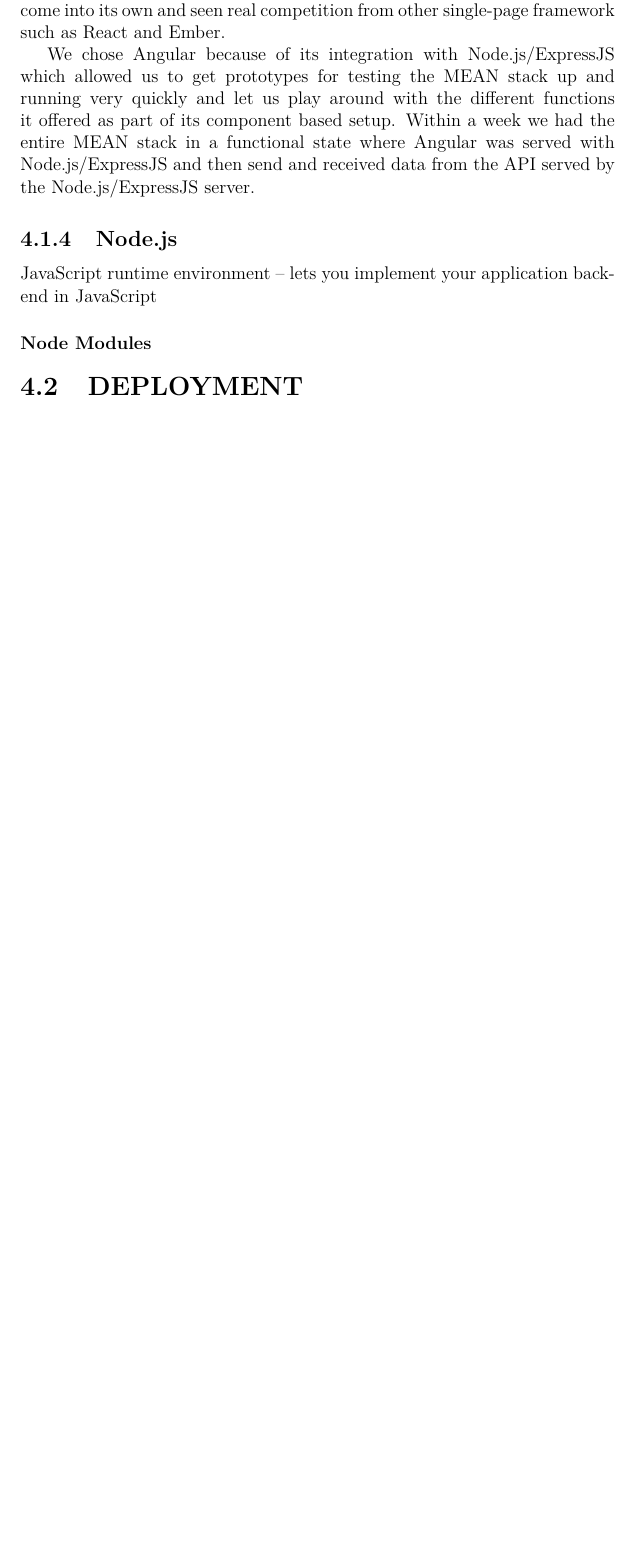
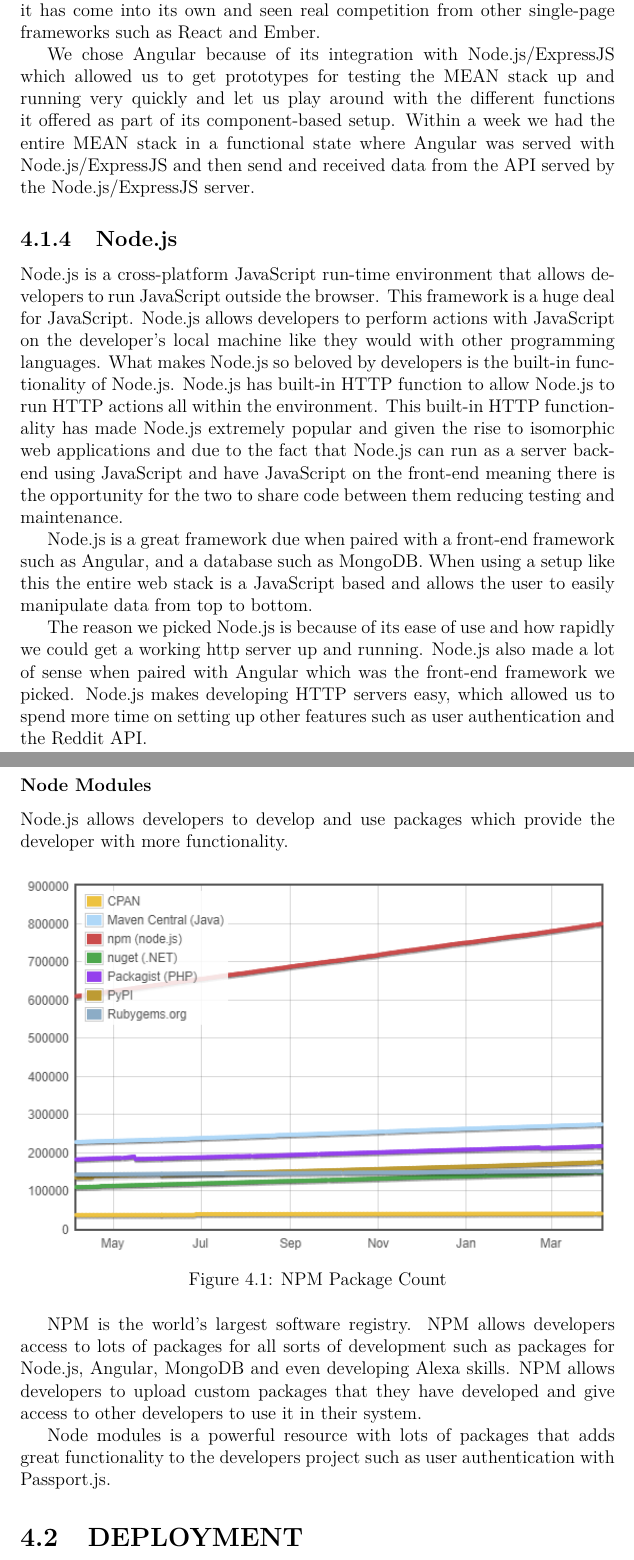
Before and after one commit to Final-Year-Project-Cian-Kevin/Dissertation, a LaTeX thesis (project.tex, which reads sections/technology.tex): part of page 17 of 25 before the commit and two parts of pages 17 and 18 of 26 after it, the two joined at a grey line, cut so that both start at the same text, the shorter picture padded with empty space. Compiled offline with pdfLaTeX.

Commit message:
Added Node.js to technology section

```diff
--- a/sections/technology.tex
+++ b/sections/technology.tex
@@ -39,13 +41,27 @@ Angular is a front-end web framework built on top of JavaScript, it is used to d
 
-Angular has been around since 2010 with the release of AngularJS. Later version came out and greatly improved upon the idea with Angular 2+ or Angular v2. This version would be improved upon and maintained by Google with the latest release being Angular 7 in late 2018. Despite angular being around for nearly 10 years it has only been in the last few years where it has come into its own and seen real competition from other single-page framework such as React and Ember.
+Angular has been around since 2010 with the release of AngularJS. Later version came out and greatly improved upon the idea with Angular 2+ or Angular v2. This version would be improved upon and maintained by Google with the latest release being Angular 7 in late 2018. Despite angular being around for nearly 10 years, it has only been in the last few years where it has come into its own and seen real competition from other single-page frameworks such as React and Ember.
 
-We chose Angular because of its integration with Node.js/ExpressJS which allowed us to get prototypes for testing the MEAN stack up and running very quickly and let us play around with the different functions it offered as part of its component based setup. Within a week we had the entire MEAN stack in a functional state where Angular was served with Node.js/ExpressJS and then send and received data from the API served by the Node.js/ExpressJS server.
+We chose Angular because of its integration with Node.js/ExpressJS which allowed us to get prototypes for testing the MEAN stack up and running very quickly and let us play around with the different functions it offered as part of its component-based setup. Within a week we had the entire MEAN stack in a functional state where Angular was served with Node.js/ExpressJS and then send and received data from the API served by the Node.js/ExpressJS server.
 
 \subsection{Node.js}
-JavaScript runtime environment – lets you implement your application back-end in JavaScript
+Node.js is a cross-platform JavaScript run-time environment that allows developers to run JavaScript outside the browser. This framework is a huge deal for JavaScript. Node.js allows developers to perform actions with JavaScript on the developer's local machine like they would with other programming languages. What makes Node.js so beloved by developers is the built-in functionality of Node.js. Node.js has built-in HTTP function to allow Node.js to run HTTP actions all within the environment. This built-in HTTP functionality has made Node.js extremely popular and given the rise to isomorphic web applications and due to the fact that Node.js can run as a server back-end using JavaScript and have JavaScript on the front-end meaning there is the opportunity for the two to share code between them reducing testing and maintenance.
+
+Node.js is a great framework due when paired with a front-end framework such as Angular, and a database such as MongoDB. When using a setup like this the entire web stack is a JavaScript based and allows the user to easily manipulate data from top to bottom.
+
+The reason we picked Node.js is because of its ease of use and how rapidly we could get a working http server up and running. Node.js also made a lot of sense when paired with Angular which was the front-end framework we picked. Node.js makes developing HTTP servers easy, which allowed us to spend more time on setting up other features such as user authentication and the Reddit API.
 
 \subsubsection{Node Modules}
+Node.js allows developers to develop and use packages which provide the developer with more functionality.
 
+\begin{figure}[!htb]
+  \includegraphics[width=\linewidth]{img/moduleCount.PNG}
+  \caption{NPM Package Count}
+  \label{fig:NPM}
+\end{figure}
+
+NPM is the world’s largest software registry. NPM allows developers access to lots of packages for all sorts of development such as packages for Node.js, Angular, MongoDB and even developing Alexa skills. NPM allows developers to upload custom packages that they have developed and give access to other developers to use it in their system.
+
+Node modules is a powerful resource with lots of packages that adds great functionality to the developers project such as user authentication with Passport.js.
 
 
 % ========================== DEPLOYMENT  ==========================
```
Also changed, not shown: img/moduleCount.PNG (added), project.pdf (deleted), sections/technology.tex (14 more changed lines).
